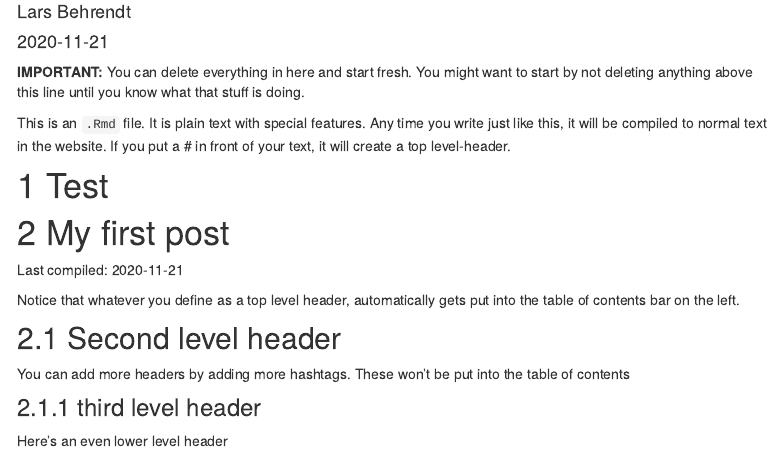
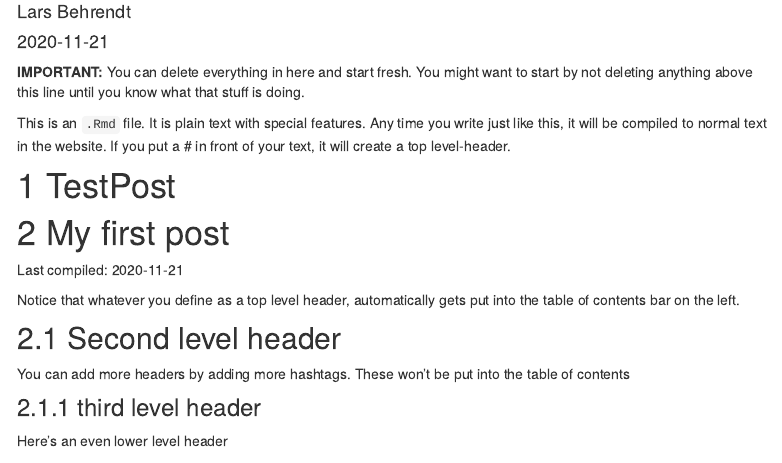
Before and after one commit to TUHHStartupEngineers-Classroom/ws20-business-data-science-basics---lab-journal-larsbehrendt, an R Markdown document (journal.Rmd): the page in a window 1100 px wide, from 70 px down. Rendered offline with R 4.5, knitr and Pandoc, with nearby package versions; code that draws random numbers runs with fixed seeds of ours; menus at the side of the page are left out.

Commit message:
updated Journal Protection

```diff
--- a/journal.Rmd
+++ b/journal.Rmd
@@ -20,7 +20,7 @@ knitr::opts_chunk$set(message=FALSE,warning=FALSE, cache=TRUE)
 
 This is an `.Rmd` file. It is plain text with special features. Any time you write just like this, it will be compiled to normal text in the website. If you put a \# in front of your text, it will create a top level-header.
 
-# Test
+# TestPost
 
 # My first post
 
```
Also changed, not shown: build_website.R (+1 -1 lines), 1 other file.
